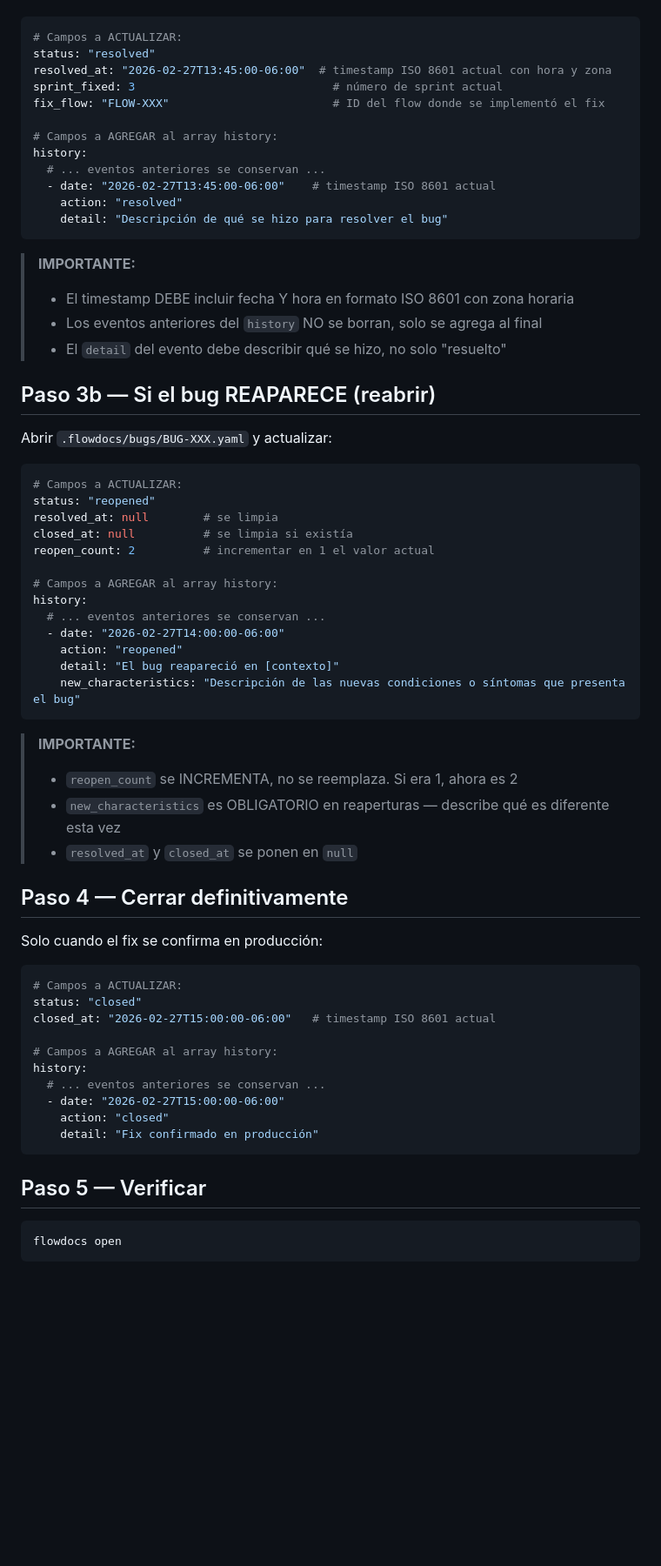
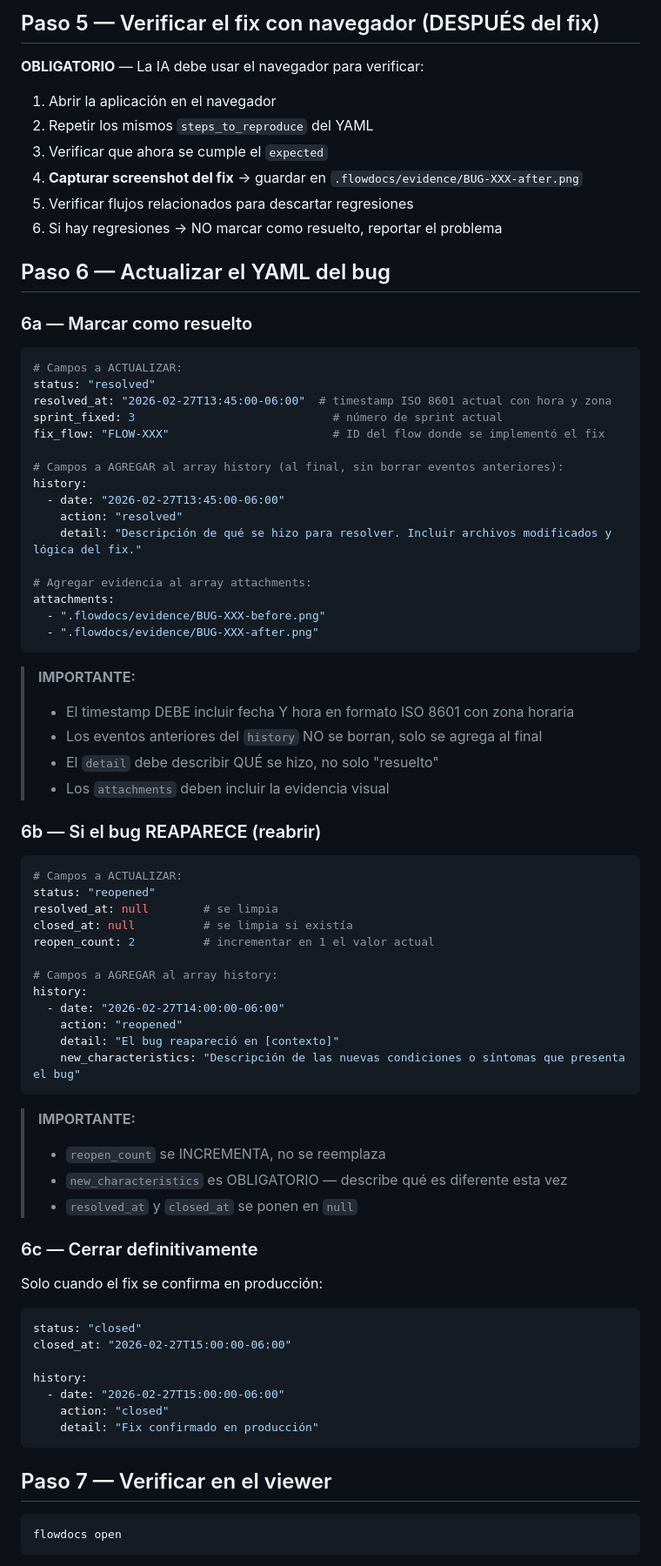
Before and after one commit to emaildevelopmentteam1-a11y/flowdocs, a Markdown page: .agent/workflows/fix-bug.md, the part around one of its changes. Shown at 87% size. Rendered like a GitHub page; blank space fills up the shorter version.

````diff
--- a/.agent/workflows/fix-bug.md
+++ b/.agent/workflows/fix-bug.md
@@ -29,3 +65,17 @@ Abrir `.flowdocs/bugs/BUG-XXX.yaml` y actualizar los siguientes campos:
+## Paso 5 — Verificar el fix con navegador (DESPUÉS del fix)
+
+**OBLIGATORIO** — La IA debe usar el navegador para verificar:
+
+1. Abrir la aplicación en el navegador
+2. Repetir los mismos `steps_to_reproduce` del YAML
+3. Verificar que ahora se cumple el `expected`
+4. **Capturar screenshot del fix** → guardar en `.flowdocs/evidence/BUG-XXX-after.png`
+5. Verificar flujos relacionados para descartar regresiones
+6. Si hay regresiones → NO marcar como resuelto, reportar el problema
+
+## Paso 6 — Actualizar el YAML del bug
+
+### 6a — Marcar como resuelto
 
 ```yaml
 # Campos a ACTUALIZAR:
@@ -34,22 +84,25 @@ resolved_at: "2026-02-27T13:45:00-06:00"  # timestamp ISO 8601 actual con hora y
 sprint_fixed: 3                             # número de sprint actual
 fix_flow: "FLOW-XXX"                        # ID del flow donde se implementó el fix
 
-# Campos a AGREGAR al array history:
+# Campos a AGREGAR al array history (al final, sin borrar eventos anteriores):
 history:
-  # ... eventos anteriores se conservan ...
-  - date: "2026-02-27T13:45:00-06:00"    # timestamp ISO 8601 actual
+  - date: "2026-02-27T13:45:00-06:00"
     action: "resolved"
-    detail: "Descripción de qué se hizo para resolver el bug"
+    detail: "Descripción de qué se hizo para resolver. Incluir archivos modificados y lógica del fix."
+
+# Agregar evidencia al array attachments:
+attachments:
+  - ".flowdocs/evidence/BUG-XXX-before.png"
+  - ".flowdocs/evidence/BUG-XXX-after.png"
 ```
 
 > **IMPORTANTE:**
 > - El timestamp DEBE incluir fecha Y hora en formato ISO 8601 con zona horaria
 > - Los eventos anteriores del `history` NO se borran, solo se agrega al final
-> - El `detail` del evento debe describir qué se hizo, no solo "resuelto"
+> - El `detail` debe describir QUÉ se hizo, no solo "resuelto"
+> - Los `attachments` deben incluir la evidencia visual
 
-## Paso 3b — Si el bug REAPARECE (reabrir)
-
-Abrir `.flowdocs/bugs/BUG-XXX.yaml` y actualizar:
+### 6b — Si el bug REAPARECE (reabrir)
 
 ```yaml
 # Campos a ACTUALIZAR:
@@ -60,7 +113,6 @@ reopen_count: 2          # incrementar en 1 el valor actual
 
 # Campos a AGREGAR al array history:
 history:
-  # ... eventos anteriores se conservan ...
   - date: "2026-02-27T14:00:00-06:00"
     action: "reopened"
     detail: "El bug reapareció en [contexto]"
@@ -68,28 +120,25 @@ history:
 ```
 
 > **IMPORTANTE:**
-> - `reopen_count` se INCREMENTA, no se reemplaza. Si era 1, ahora es 2
-> - `new_characteristics` es OBLIGATORIO en reaperturas — describe qué es diferente esta vez
+> - `reopen_count` se INCREMENTA, no se reemplaza
+> - `new_characteristics` es OBLIGATORIO — describe qué es diferente esta vez
 > - `resolved_at` y `closed_at` se ponen en `null`
 
-## Paso 4 — Cerrar definitivamente
+### 6c — Cerrar definitivamente
 
 Solo cuando el fix se confirma en producción:
 
 ```yaml
-# Campos a ACTUALIZAR:
 status: "closed"
-closed_at: "2026-02-27T15:00:00-06:00"   # timestamp ISO 8601 actual
+closed_at: "2026-02-27T15:00:00-06:00"
 
-# Campos a AGREGAR al array history:
 history:
-  # ... eventos anteriores se conservan ...
   - date: "2026-02-27T15:00:00-06:00"
     action: "closed"
     detail: "Fix confirmado en producción"
 ```
 
-## Paso 5 — Verificar
+## Paso 7 — Verificar en el viewer
 
 ```bash
 flowdocs open
````
Also changed, not shown: other parts of .agent/workflows/fix-bug.md (+65 -15 lines).
